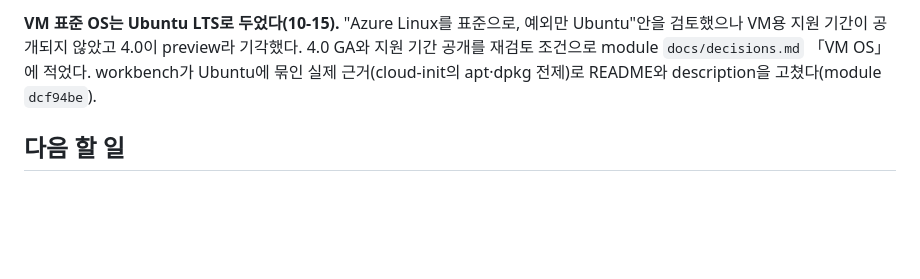
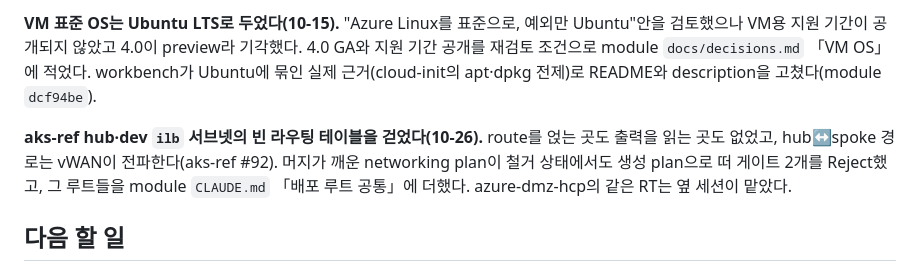
Before and after one commit to skax-ca/iac-module-library, a Markdown page: .claude/session.md, the part around one of its changes. GitHub-like rendering; blank space fills up the shorter version.

Commit message:
docs(session): ilb 빈 라우팅 테이블 정리를 기록한다
Co-Authored-By: Claude Opus 5.5 <noreply@anthropic.com>

```diff
--- a/.claude/session.md
+++ b/.claude/session.md
@@ -25,6 +25,8 @@ session.md를 두지 않는다. 구조와 갱신 절차는 `.claude/rules/sessio
 **노드 OS를 Ubuntu에서 Azure Linux로 바꿨다(10-15).** 기존 Ubuntu는 고른 값이 아니라 provider 기본값과 공식 예제를 따른 결과였다. Microsoft AKS baseline 레퍼런스 아키텍처와 AKS Automatic이 Azure Linux를 쓰는 것을 근거로 설계 문서에 정했고(module `8435134`), 모듈에 `os_sku`(기본값 `AzureLinux`)를 열었다(module #67, `aks-cluster-v0.12.0`). NAP은 aks-gitops #40, 배포 루트는 aks-ref #91이다. Azure Linux 전환은 azure-dmz 계열 클러스터에서 제자리로 실측해 ⏳를 걷었다(module #68). `os_sku` 변경은 surge·drain을 거치는 업그레이드 경로였다.
 
 **VM 표준 OS는 Ubuntu LTS로 두었다(10-15).** "Azure Linux를 표준으로, 예외만 Ubuntu"안을 검토했으나 VM용 지원 기간이 공개되지 않았고 4.0이 preview라 기각했다. 4.0 GA와 지원 기간 공개를 재검토 조건으로 module `docs/decisions.md` 「VM OS」에 적었다. workbench가 Ubuntu에 묶인 실제 근거(cloud-init의 apt·dpkg 전제)로 README와 description을 고쳤다(module `dcf94be`).
+
+**aks-ref hub·dev `ilb` 서브넷의 빈 라우팅 테이블을 걷었다(10-26).** route를 얹는 곳도 출력을 읽는 곳도 없었고, hub↔spoke 경로는 vWAN이 전파한다(aks-ref #92). 머지가 깨운 networking plan이 철거 상태에서도 생성 plan으로 떠 게이트 2개를 Reject했고, 그 루트들을 module `CLAUDE.md` 「배포 루트 공통」에 더했다. azure-dmz-hcp의 같은 RT는 옆 세션이 맡았다.
 
 ## 다음 할 일
 
```
Also changed, not shown: other parts of .claude/session.md (+1 -1 lines).
